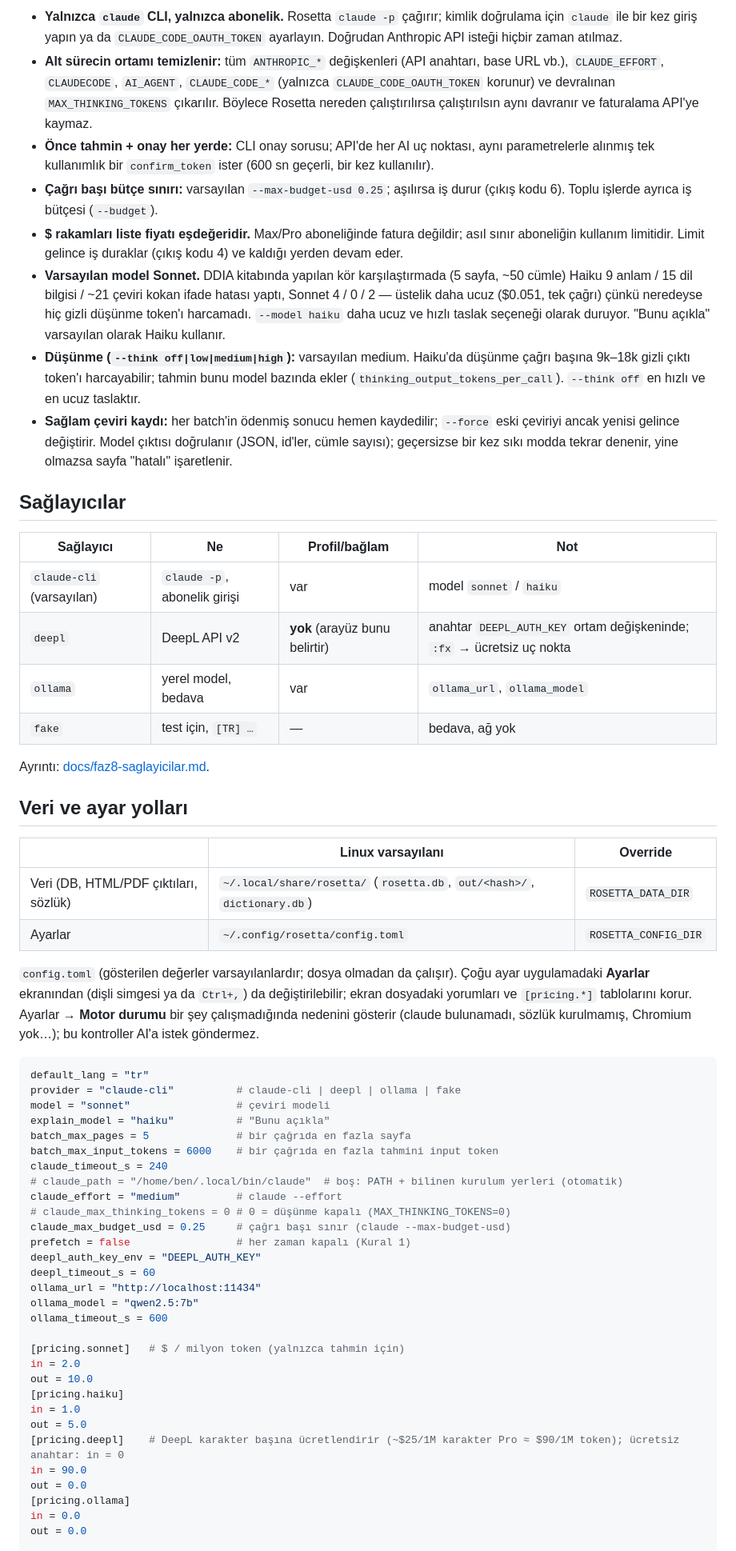
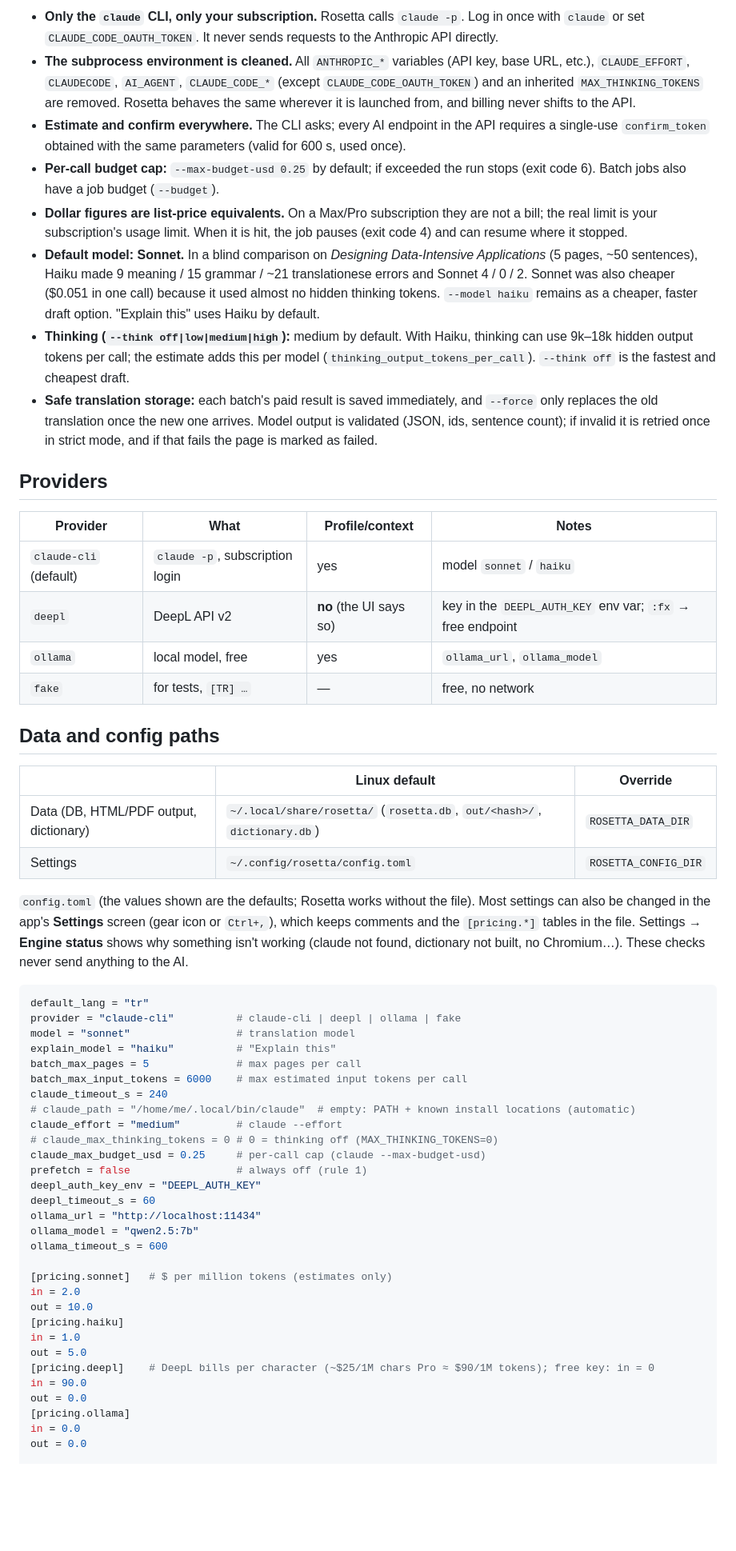
Before and after one commit to furkaanasik/rosetta, a Markdown page: README.md, the part around one of its changes. Shown at 80% size. Rendered like a GitHub page; blank space fills up the shorter version.

Commit message:
docs: README in English with download instructions
Co-Authored-By: Claude Opus 5.5 <noreply@anthropic.com>

````diff
--- a/README.md
+++ b/README.md
@@ -135,77 +126,75 @@ uv run rosetta serve --port 0                        # stdout'a tek satır {"por
 
-- **Yalnızca `claude` CLI, yalnızca abonelik.** Rosetta `claude -p` çağırır; kimlik doğrulama için
-  `claude` ile bir kez giriş yapın ya da `CLAUDE_CODE_OAUTH_TOKEN` ayarlayın. Doğrudan Anthropic API
-  isteği hiçbir zaman atılmaz.
-- **Alt sürecin ortamı temizlenir:** tüm `ANTHROPIC_*` değişkenleri (API anahtarı, base URL vb.),
-  `CLAUDE_EFFORT`, `CLAUDECODE`, `AI_AGENT`, `CLAUDE_CODE_*` (yalnızca `CLAUDE_CODE_OAUTH_TOKEN`
-  korunur) ve devralınan `MAX_THINKING_TOKENS` çıkarılır. Böylece Rosetta nereden çalıştırılırsa
-  çalıştırılsın aynı davranır ve faturalama API'ye kaymaz.
-- **Önce tahmin + onay her yerde:** CLI onay sorusu; API'de her AI uç noktası, aynı parametrelerle
-  alınmış tek kullanımlık bir `confirm_token` ister (600 sn geçerli, bir kez kullanılır).
-- **Çağrı başı bütçe sınırı:** varsayılan `--max-budget-usd 0.25`; aşılırsa iş durur (çıkış kodu 6).
-  Toplu işlerde ayrıca iş bütçesi (`--budget`).
-- **$ rakamları liste fiyatı eşdeğeridir.** Max/Pro aboneliğinde fatura değildir; asıl sınır aboneliğin
-  kullanım limitidir. Limit gelince iş duraklar (çıkış kodu 4) ve kaldığı yerden devam eder.
-- **Varsayılan model Sonnet.** DDIA kitabında yapılan kör karşılaştırmada (5 sayfa, ~50 cümle) Haiku
-  9 anlam / 15 dil bilgisi / ~21 çeviri kokan ifade hatası yaptı, Sonnet 4 / 0 / 2 — üstelik daha ucuz
-  ($0.051, tek çağrı) çünkü neredeyse hiç gizli düşünme token'ı harcamadı. `--model haiku` daha ucuz ve
-  hızlı taslak seçeneği olarak duruyor. "Bunu açıkla" varsayılan olarak Haiku kullanır.
-- **Düşünme (`--think off|low|medium|high`):** varsayılan medium. Haiku'da düşünme çağrı başına 9k–18k
-  gizli çıktı token'ı harcayabilir; tahmin bunu model bazında ekler (`thinking_output_tokens_per_call`).
-  `--think off` en hızlı ve en ucuz taslaktır.
-- **Sağlam çeviri kaydı:** her batch'in ödenmiş sonucu hemen kaydedilir; `--force` eski çeviriyi ancak
-  yenisi gelince değiştirir. Model çıktısı doğrulanır (JSON, id'ler, cümle sayısı); geçersizse bir kez
-  sıkı modda tekrar denenir, yine olmazsa sayfa "hatalı" işaretlenir.
+- **Only the `claude` CLI, only your subscription.** Rosetta calls `claude -p`. Log in once with
+  `claude` or set `CLAUDE_CODE_OAUTH_TOKEN`. It never sends requests to the Anthropic API directly.
+- **The subprocess environment is cleaned.** All `ANTHROPIC_*` variables (API key, base URL, etc.),
+  `CLAUDE_EFFORT`, `CLAUDECODE`, `AI_AGENT`, `CLAUDE_CODE_*` (except `CLAUDE_CODE_OAUTH_TOKEN`) and an
+  inherited `MAX_THINKING_TOKENS` are removed. Rosetta behaves the same wherever it is launched from,
+  and billing never shifts to the API.
+- **Estimate and confirm everywhere.** The CLI asks; every AI endpoint in the API requires a
+  single-use `confirm_token` obtained with the same parameters (valid for 600 s, used once).
+- **Per-call budget cap:** `--max-budget-usd 0.25` by default; if exceeded the run stops (exit code 6).
+  Batch jobs also have a job budget (`--budget`).
+- **Dollar figures are list-price equivalents.** On a Max/Pro subscription they are not a bill; the
+  real limit is your subscription's usage limit. When it is hit, the job pauses (exit code 4) and can
+  resume where it stopped.
+- **Default model: Sonnet.** In a blind comparison on *Designing Data-Intensive Applications*
+  (5 pages, ~50 sentences), Haiku made 9 meaning / 15 grammar / ~21 translationese errors and Sonnet
+  4 / 0 / 2. Sonnet was also cheaper ($0.051 in one call) because it used almost no hidden thinking
+  tokens. `--model haiku` remains as a cheaper, faster draft option. "Explain this" uses Haiku by default.
+- **Thinking (`--think off|low|medium|high`):** medium by default. With Haiku, thinking can use 9k–18k
+  hidden output tokens per call; the estimate adds this per model (`thinking_output_tokens_per_call`).
+  `--think off` is the fastest and cheapest draft.
+- **Safe translation storage:** each batch's paid result is saved immediately, and `--force` only
+  replaces the old translation once the new one arrives. Model output is validated (JSON, ids, sentence
+  count); if invalid it is retried once in strict mode, and if that fails the page is marked as failed.
 
-## Sağlayıcılar
+## Providers
 
-| Sağlayıcı | Ne | Profil/bağlam | Not |
+| Provider | What | Profile/context | Notes |
 |---|---|---|---|
-| `claude-cli` (varsayılan) | `claude -p`, abonelik girişi | var | model `sonnet` / `haiku` |
-| `deepl` | DeepL API v2 | **yok** (arayüz bunu belirtir) | anahtar `DEEPL_AUTH_KEY` ortam değişkeninde; `:fx` → ücretsiz uç nokta |
-| `ollama` | yerel model, bedava | var | `ollama_url`, `ollama_model` |
-| `fake` | test için, `[TR] …` | — | bedava, ağ yok |
+| `claude-cli` (default) | `claude -p`, subscription login | yes | model `sonnet` / `haiku` |
+| `deepl` | DeepL API v2 | **no** (the UI says so) | key in the `DEEPL_AUTH_KEY` env var; `:fx` → free endpoint |
+| `ollama` | local model, free | yes | `ollama_url`, `ollama_model` |
+| `fake` | for tests, `[TR] …` | — | free, no network |
 
-Ayrıntı: [docs/faz8-saglayicilar.md](docs/faz8-saglayicilar.md).
+## Data and config paths
 
-## Veri ve ayar yolları
+| | Linux default | Override |
+|---|---|---|
+| Data (DB, HTML/PDF output, dictionary) | `~/.local/share/rosetta/` (`rosetta.db`, `out/<hash>/`, `dictionary.db`) | `ROSETTA_DATA_DIR` |
+| Settings | `~/.config/rosetta/config.toml` | `ROSETTA_CONFIG_DIR` |
 
-| | Linux varsayılanı | Override |
-|---|---|---|
-| Veri (DB, HTML/PDF çıktıları, sözlük) | `~/.local/share/rosetta/` (`rosetta.db`, `out/<hash>/`, `dictionary.db`) | `ROSETTA_DATA_DIR` |
-| Ayarlar | `~/.config/rosetta/config.toml` | `ROSETTA_CONFIG_DIR` |
-
-`config.toml` (gösterilen değerler varsayılanlardır; dosya olmadan da çalışır). Çoğu ayar uygulamadaki
-**Ayarlar** ekranından (dişli simgesi ya da `Ctrl+,`) da değiştirilebilir; ekran dosyadaki yorumları ve
-`[pricing.*]` tablolarını korur. Ayarlar → **Motor durumu** bir şey çalışmadığında nedenini gösterir
-(claude bulunamadı, sözlük kurulmamış, Chromium yok…); bu kontroller AI'a istek göndermez.
+`config.toml` (the values shown are the defaults; Rosetta works without the file). Most settings can
+also be changed in the app's **Settings** screen (gear icon or `Ctrl+,`), which keeps comments and the
+`[pricing.*]` tables in the file. Settings → **Engine status** shows why something isn't working
+(claude not found, dictionary not built, no Chromium…). These checks never send anything to the AI.
 
 ```toml
 default_lang = "tr"
 provider = "claude-cli"          # claude-cli | deepl | ollama | fake
-model = "sonnet"                 # çeviri modeli
-explain_model = "haiku"          # "Bunu açıkla"
-batch_max_pages = 5              # bir çağrıda en fazla sayfa
-batch_max_input_tokens = 6000    # bir çağrıda en fazla tahmini input token
+model = "sonnet"                 # translation model
+explain_model = "haiku"          # "Explain this"
+batch_max_pages = 5              # max pages per call
+batch_max_input_tokens = 6000    # max estimated input tokens per call
 claude_timeout_s = 240
-# claude_path = "/home/ben/.local/bin/claude"  # boş: PATH + bilinen kurulum yerleri (otomatik)
+# claude_path = "/home/me/.local/bin/claude"  # empty: PATH + known install locations (automatic)
 claude_effort = "medium"         # claude --effort
-# claude_max_thinking_tokens = 0 # 0 = düşünme kapalı (MAX_THINKING_TOKENS=0)
-claude_max_budget_usd = 0.25     # çağrı başı sınır (claude --max-budget-usd)
-prefetch = false                 # her zaman kapalı (Kural 1)
+# claude_max_thinking_tokens = 0 # 0 = thinking off (MAX_THINKING_TOKENS=0)
+claude_max_budget_usd = 0.25     # per-call cap (claude --max-budget-usd)
+prefetch = false                 # always off (rule 1)
 deepl_auth_key_env = "DEEPL_AUTH_KEY"
 deepl_timeout_s = 60
 ollama_url = "http://localhost:11434"
 ollama_model = "qwen2.5:7b"
 ollama_timeout_s = 600
 
-[pricing.sonnet]   # $ / milyon token (yalnızca tahmin için)
+[pricing.sonnet]   # $ per million tokens (estimates only)
 in = 2.0
 out = 10.0
 [pricing.haiku]
 in = 1.0
 out = 5.0
-[pricing.deepl]    # DeepL karakter başına ücretlendirir (~$25/1M karakter Pro ≈ $90/1M token); ücretsiz anahtar: in = 0
+[pricing.deepl]    # DeepL bills per character (~$25/1M chars Pro ≈ $90/1M tokens); free key: in = 0
 in = 90.0
 out = 0.0
 [pricing.ollama]
````
Also changed, not shown: other parts of README.md (+151 -154 lines).
